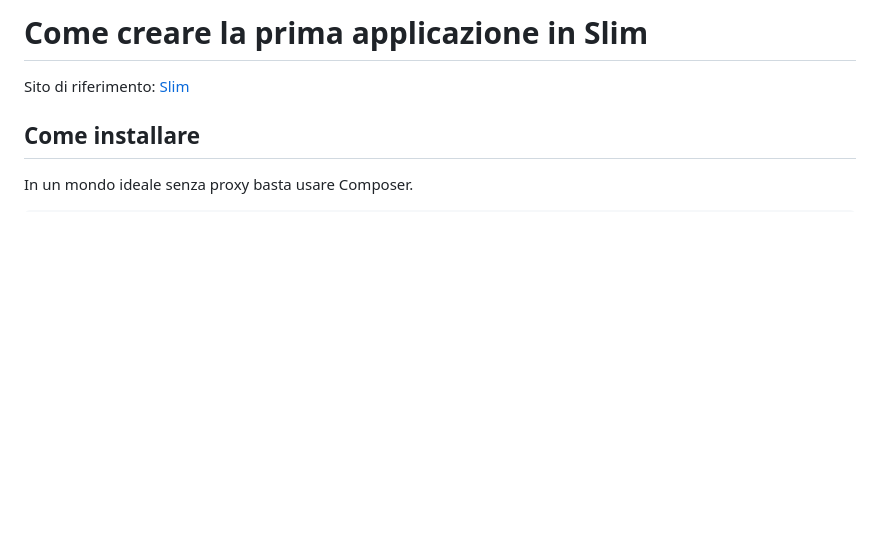
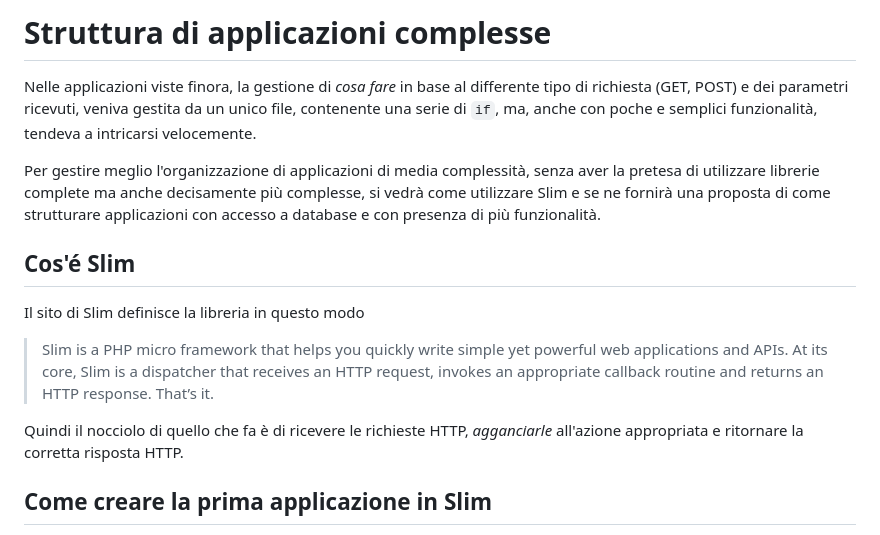
Before and after one commit to alessandro-bugatti/template_slim, a Markdown page: readme.md, the part around one of its changes. GitHub-like rendering; blank space fills up the shorter version.

Commit message:
Aggiorna la documentazione

```diff
--- a/readme.md
+++ b/readme.md
@@ -1,7 +1,25 @@
-# Come creare la prima applicazione in Slim
+# Struttura di applicazioni complesse
 
-Sito di riferimento: [Slim](https://www.slimframework.com/docs/v4/)
+Nelle applicazioni viste finora, la gestione di *cosa fare* in base al differente tipo di richiesta (GET, POST)
+e dei parametri ricevuti, veniva gestita da un unico file, contenente una serie di `if`, ma, anche con poche
+e semplici funzionalità, tendeva a intricarsi velocemente.
 
-## Come installare
+Per gestire meglio l'organizzazione di applicazioni di media complessità, senza aver la pretesa di utilizzare
+librerie complete ma anche decisamente più complesse, si vedrà come utilizzare Slim e se ne fornirà
+una proposta di come strutturare applicazioni con accesso a database e con presenza di più funzionalità.
 
-In un mondo ideale senza proxy basta usare Composer.
+## Cos'é Slim
+Il sito di Slim definisce la libreria in questo modo
+
+> Slim is a PHP micro framework that helps you quickly write simple yet powerful web applications and APIs.
+> At its core, Slim is a dispatcher that receives an HTTP request, invokes an appropriate callback routine
+> and returns an HTTP response. That’s it.
+
+Quindi il nocciolo di quello che fa è di ricevere le richieste HTTP, *agganciarle* all'azione appropriata
+e ritornare la corretta risposta HTTP.
+
+
+
+
+## Come creare la prima applicazione in Slim
+
```
Also changed, not shown: other parts of readme.md (+8 -4 lines).
